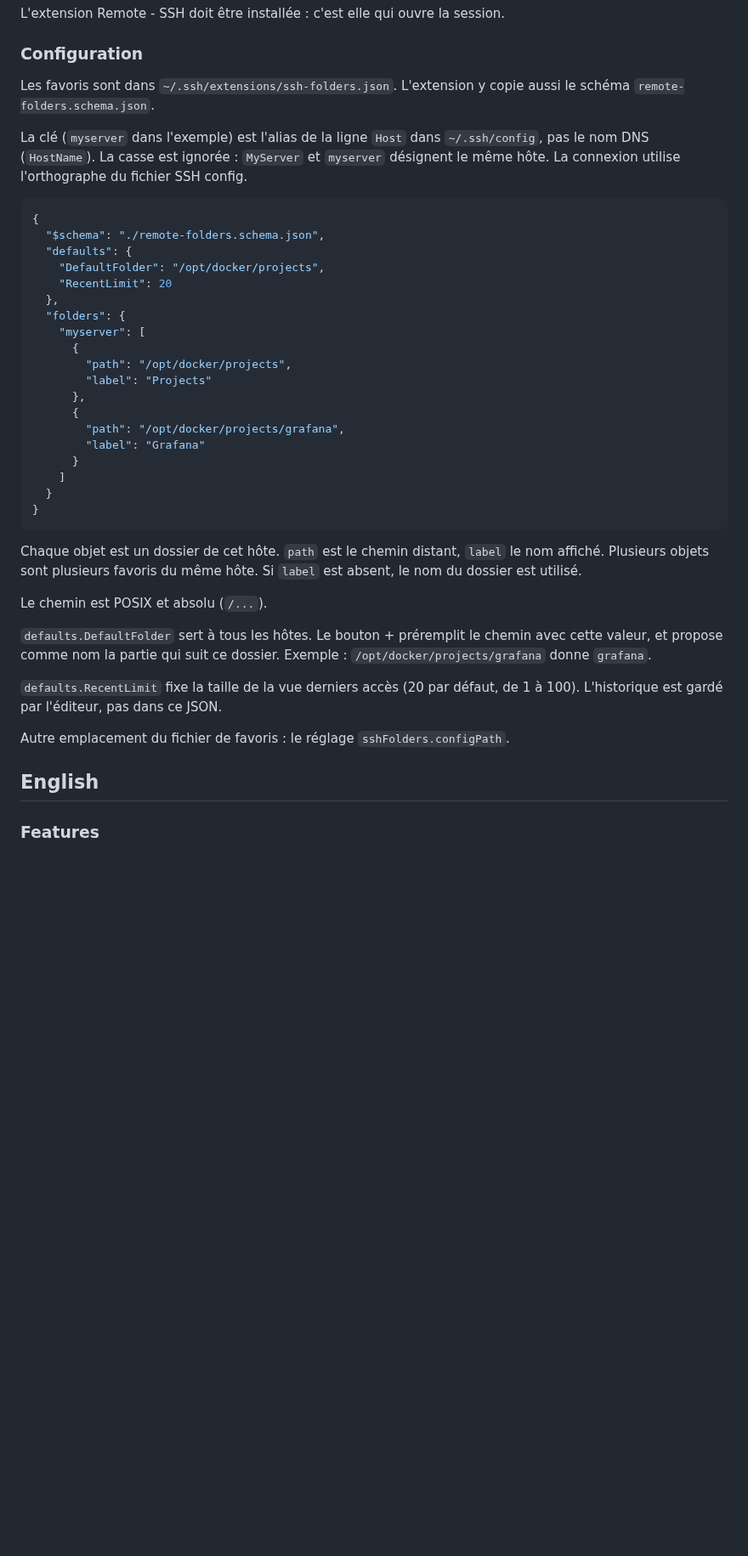
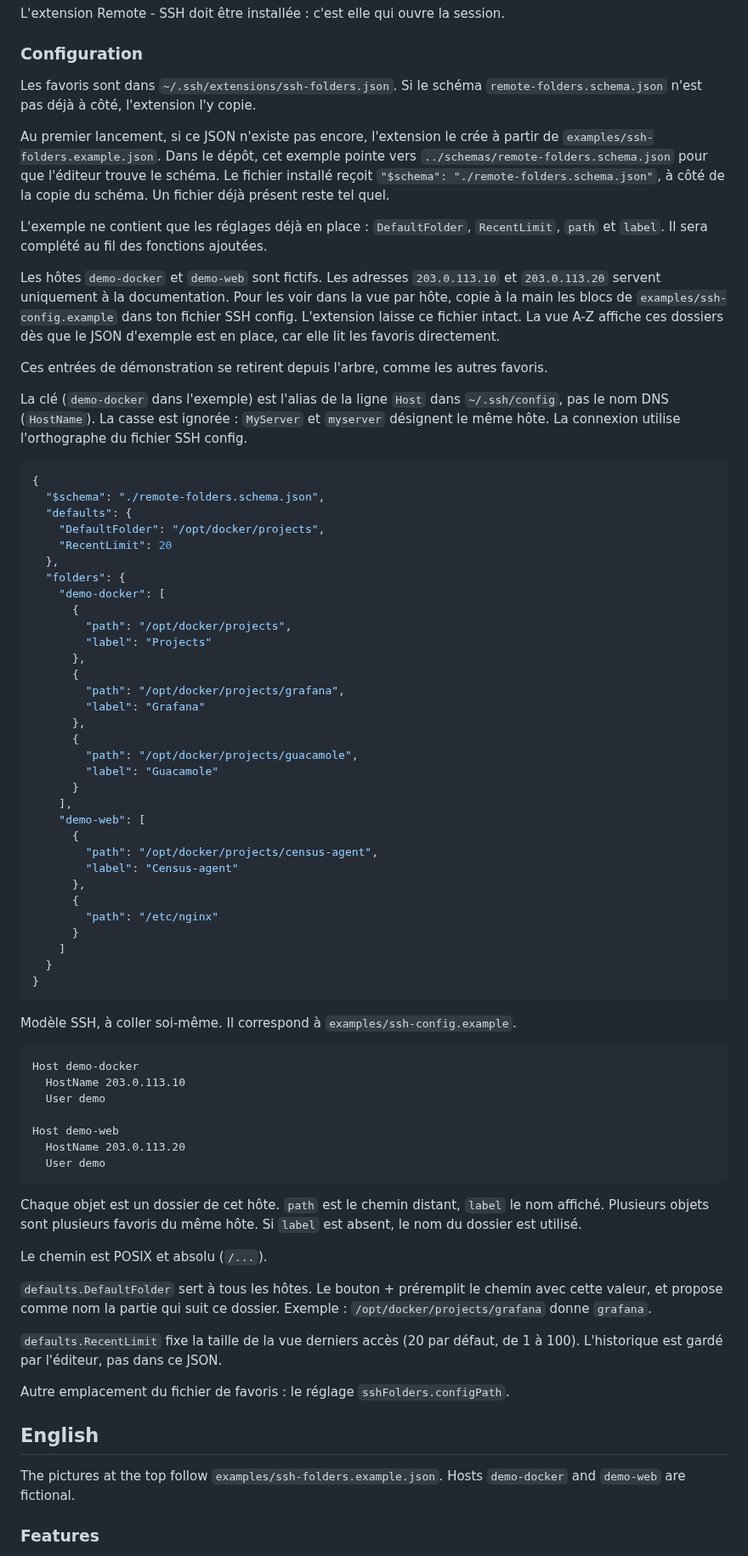
Before and after one commit to Cedric2170/ssh-folders, a Markdown page: README.md, the part around one of its changes. Shown at 85% size. GitHub-like rendering; blank space fills up the shorter version.

```diff
--- a/README.md
+++ b/README.md
@@ -26,9 +50,17 @@ L'extension Remote - SSH doit être installée : c'est elle qui ouvre la session
 
 ### Configuration
 
-Les favoris sont dans `~/.ssh/extensions/ssh-folders.json`. L'extension y copie aussi le schéma `remote-folders.schema.json`.
+Les favoris sont dans `~/.ssh/extensions/ssh-folders.json`. Si le schéma `remote-folders.schema.json` n'est pas déjà à côté, l'extension l'y copie.
 
-La clé (`myserver` dans l'exemple) est l'alias de la ligne `Host` dans `~/.ssh/config`, pas le nom DNS (`HostName`). La casse est ignorée : `MyServer` et `myserver` désignent le même hôte. La connexion utilise l'orthographe du fichier SSH config.
+Au premier lancement, si ce JSON n'existe pas encore, l'extension le crée à partir de `examples/ssh-folders.example.json`. Dans le dépôt, cet exemple pointe vers `../schemas/remote-folders.schema.json` pour que l'éditeur trouve le schéma. Le fichier installé reçoit `"$schema": "./remote-folders.schema.json"`, à côté de la copie du schéma. Un fichier déjà présent reste tel quel.
+
+L'exemple ne contient que les réglages déjà en place : `DefaultFolder`, `RecentLimit`, `path` et `label`. Il sera complété au fil des fonctions ajoutées.
+
+Les hôtes `demo-docker` et `demo-web` sont fictifs. Les adresses `203.0.113.10` et `203.0.113.20` servent uniquement à la documentation. Pour les voir dans la vue par hôte, copie à la main les blocs de `examples/ssh-config.example` dans ton fichier SSH config. L'extension laisse ce fichier intact. La vue A-Z affiche ces dossiers dès que le JSON d'exemple est en place, car elle lit les favoris directement.
+
+Ces entrées de démonstration se retirent depuis l'arbre, comme les autres favoris.
+
+La clé (`demo-docker` dans l'exemple) est l'alias de la ligne `Host` dans `~/.ssh/config`, pas le nom DNS (`HostName`). La casse est ignorée : `MyServer` et `myserver` désignent le même hôte. La connexion utilise l'orthographe du fichier SSH config.
 
 ~~~json
 {
@@ -38,7 +70,7 @@ La clé (`myserver` dans l'exemple) est l'alias de la ligne `Host` dans `~/.ssh/
     "RecentLimit": 20
   },
   "folders": {
-    "myserver": [
+    "demo-docker": [
       {
         "path": "/opt/docker/projects",
         "label": "Projects"
@@ -46,10 +78,35 @@ La clé (`myserver` dans l'exemple) est l'alias de la ligne `Host` dans `~/.ssh/
       {
         "path": "/opt/docker/projects/grafana",
         "label": "Grafana"
+      },
+      {
+        "path": "/opt/docker/projects/guacamole",
+        "label": "Guacamole"
+      }
+    ],
+    "demo-web": [
+      {
+        "path": "/opt/docker/projects/census-agent",
+        "label": "Census-agent"
+      },
+      {
+        "path": "/etc/nginx"
       }
     ]
   }
 }
+~~~
+
+Modèle SSH, à coller soi-même. Il correspond à `examples/ssh-config.example`.
+
+~~~text
+Host demo-docker
+  HostName 203.0.113.10
+  User demo
+
+Host demo-web
+  HostName 203.0.113.20
+  User demo
 ~~~
 
 Chaque objet est un dossier de cet hôte. `path` est le chemin distant, `label` le nom affiché. Plusieurs objets sont plusieurs favoris du même hôte. Si `label` est absent, le nom du dossier est utilisé.
@@ -63,6 +120,8 @@ Le chemin est POSIX et absolu (`/...`).
 Autre emplacement du fichier de favoris : le réglage `sshFolders.configPath`.
 
 ## English
+
+The pictures at the top follow `examples/ssh-folders.example.json`. Hosts `demo-docker` and `demo-web` are fictional.
 
 ### Features
 
```
Also changed, not shown: other parts of README.md (+60 -3 lines), dev.md (+32 -10 lines), media/readme/vue-derniers-acces.png (added), media/readme/vue-dossiers-az.png (added), media/readme/vue-par-hote.png (added), 10 other files.
